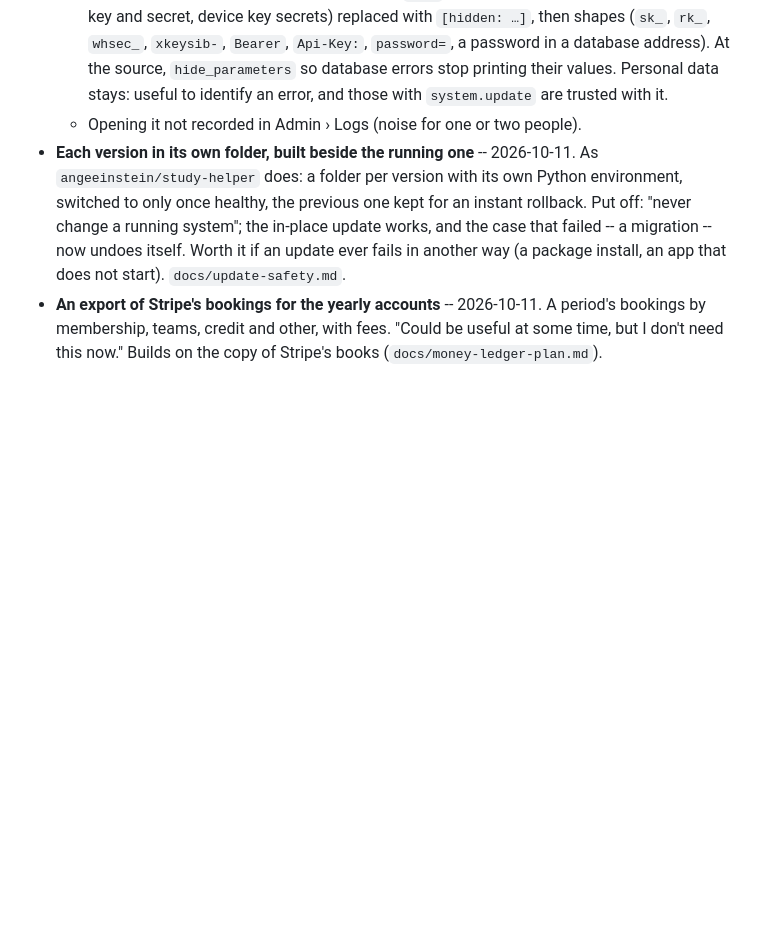
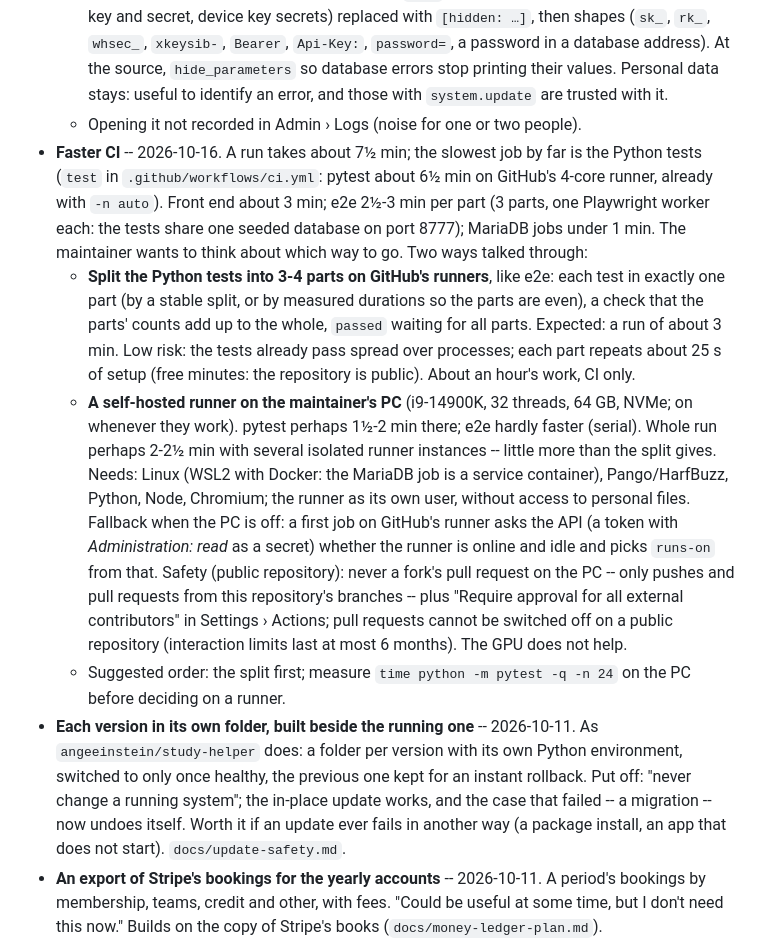
Before and after one commit to angeeinstein/jaeronautics, a Markdown page: docs/todo.md, the part around the change. Drawn GitHub-style; blank space fills up the shorter version.

Commit message:
To-do: faster CI, as an idea for later
Splitting the Python tests on GitHub's runners and a self-hosted runner
on the maintainer's PC, with what was found out about each.

Co-Authored-By: Claude Opus 5.5 <noreply@anthropic.com>
Claude-Session: https://claude.ai/code/session_01EkfAzyLasZD5rPrVb9jtJV

```diff
--- a/docs/todo.md
+++ b/docs/todo.md
@@ -122,6 +122,36 @@ Talked about, not agreed as work. Not built unless the maintainer brings them up
     database errors stop printing their values. Personal data stays: useful
     to identify an error, and those with `system.update` are trusted with it.
   - Opening it not recorded in Admin › Logs (noise for one or two people).
+- **Faster CI** -- 2026-10-16. A run takes about 7½ min; the slowest job by
+  far is the Python tests (`test` in `.github/workflows/ci.yml`: pytest
+  about 6½ min on GitHub's 4-core runner, already with `-n auto`). Front
+  end about 3 min; e2e 2½-3 min per part (3 parts, one Playwright worker
+  each: the tests share one seeded database on port 8777); MariaDB jobs
+  under 1 min. The maintainer wants to think about which way to go. Two
+  ways talked through:
+  - **Split the Python tests into 3-4 parts on GitHub's runners**, like
+    e2e: each test in exactly one part (by a stable split, or by measured
+    durations so the parts are even), a check that the parts' counts add up
+    to the whole, `passed` waiting for all parts. Expected: a run of about
+    3 min. Low risk: the tests already pass spread over processes; each
+    part repeats about 25 s of setup (free minutes: the repository is
+    public). About an hour's work, CI only.
+  - **A self-hosted runner on the maintainer's PC** (i9-14900K, 32 threads,
+    64 GB, NVMe; on whenever they work). pytest perhaps 1½-2 min there; e2e
+    hardly faster (serial). Whole run perhaps 2-2½ min with several isolated
+    runner instances -- little more than the split gives. Needs: Linux (WSL2
+    with Docker: the MariaDB job is a service container), Pango/HarfBuzz,
+    Python, Node, Chromium; the runner as its own user, without access to
+    personal files. Fallback when the PC is off: a first job on GitHub's
+    runner asks the API (a token with *Administration: read* as a secret)
+    whether the runner is online and idle and picks `runs-on` from that.
+    Safety (public repository): never a fork's pull request on the PC --
+    only pushes and pull requests from this repository's branches -- plus
+    "Require approval for all external contributors" in Settings › Actions;
+    pull requests cannot be switched off on a public repository
+    (interaction limits last at most 6 months). The GPU does not help.
+  - Suggested order: the split first; measure `time python -m pytest -q -n
+    24` on the PC before deciding on a runner.
 - **Each version in its own folder, built beside the running one** --
   2026-10-11. As `angeeinstein/study-helper` does: a folder per version with
   its own Python environment, switched to only once healthy, the previous one
```
